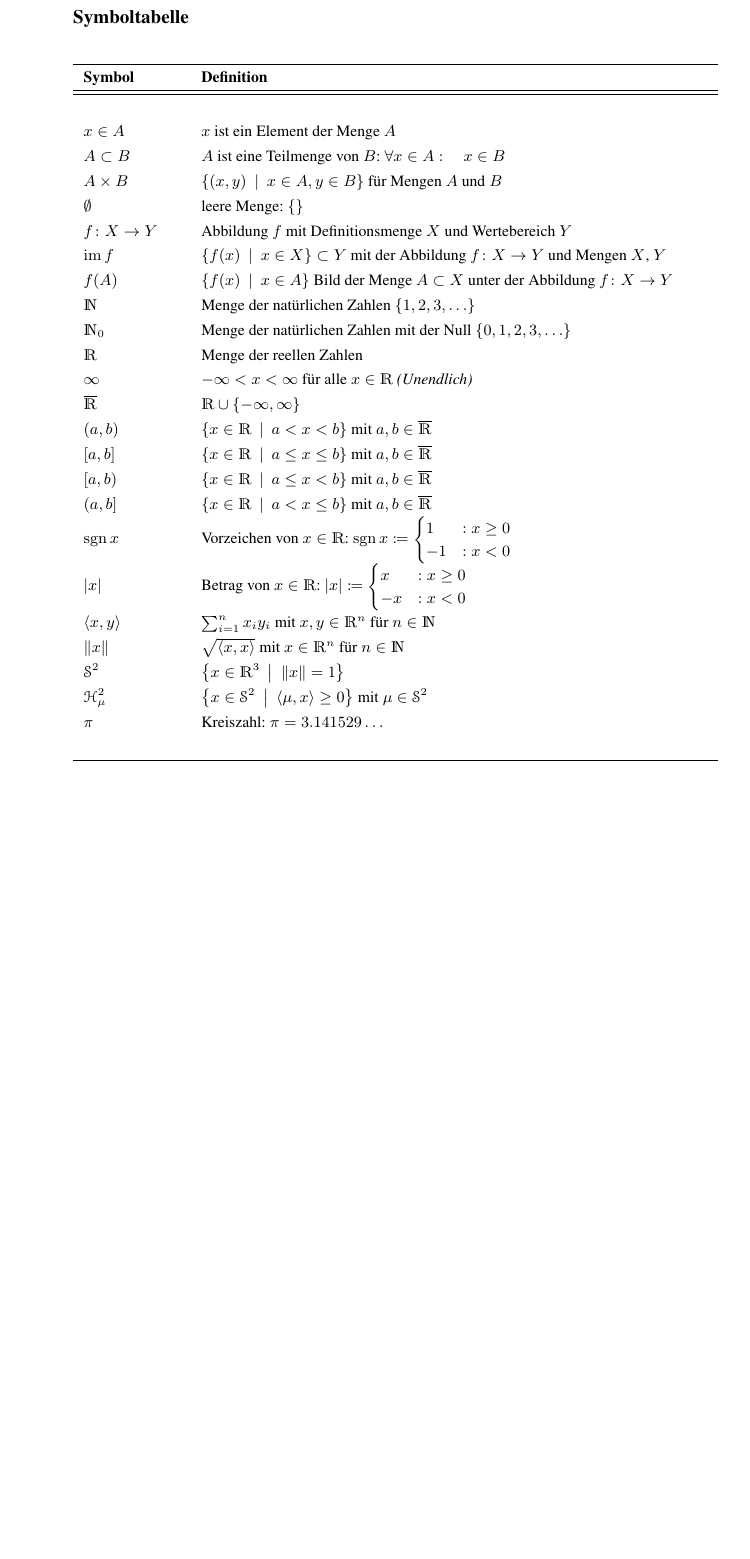
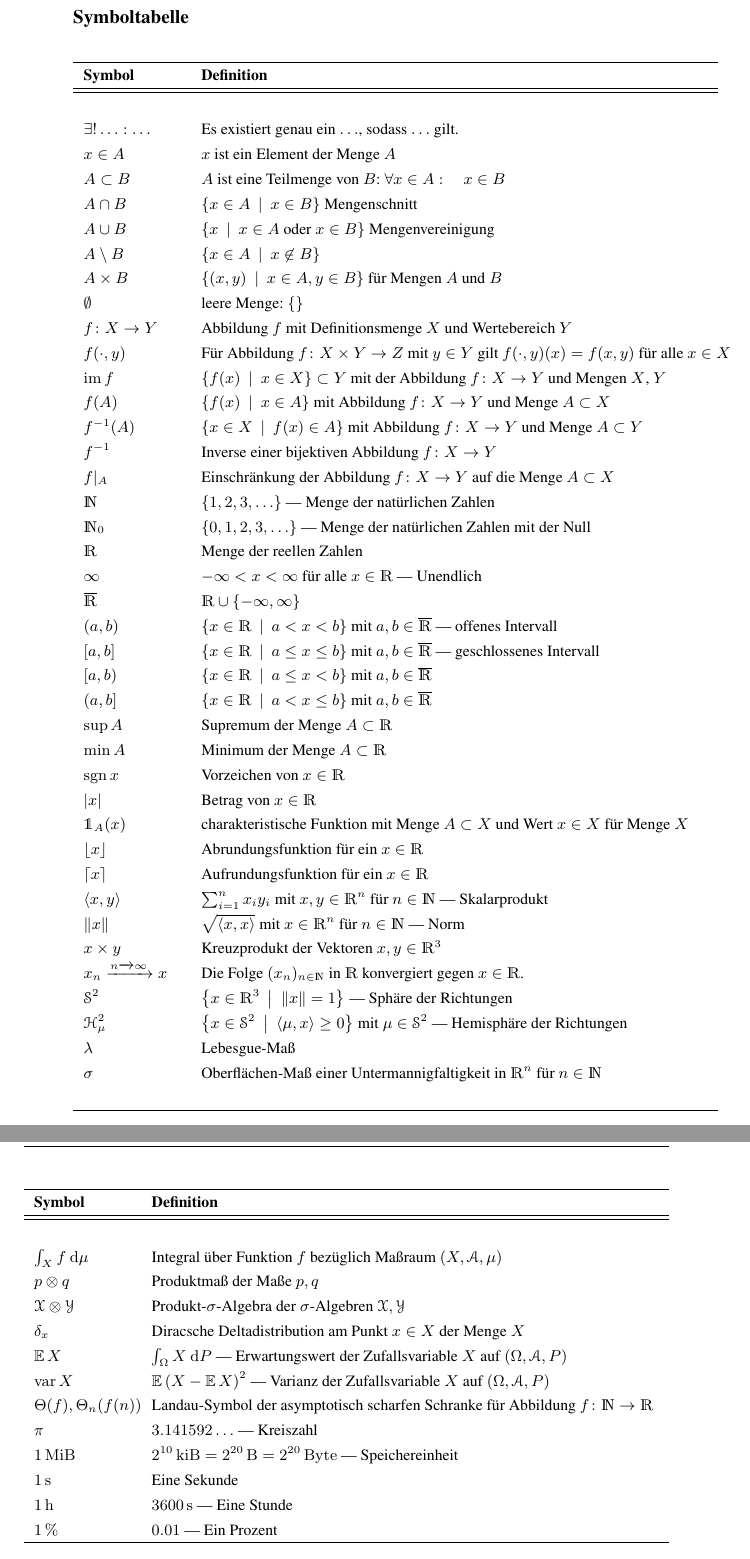
Before and after one commit to lyrahgames/irradiance-map-computation, a LaTeX paper (main.tex, which reads symbol_table.tex): part of page 7 of 63 before the commit and two parts of pages 7 and 8 of 63 after it, the two joined at a grey line, cut so that both start at the same text, the shorter picture padded with empty space. Compiled offline with pdfLaTeX.

Commit message:
Correct some formal mistakes

```diff
--- a/symbol_table.tex
+++ b/symbol_table.tex
@@ -41,9 +41,17 @@
 		\hline
 		\hline \\
 
+		$\exists!\ldots :\ldots$ & Es existiert genau ein $\ldots$, sodass $\ldots$ gilt. \\
+
 		$x\in A$ & $x$ ist ein Element der Menge $A$ \\
 
 		$A\subset B$ & $A$ ist eine Teilmenge von $B$: $\forall x\in A:\quad x\in B$ \\
+
+		$A\cap B$ & $\set[x\in B]{x\in A}$ Mengenschnitt \\
+
+		$A\cup B$ & $\set[x\in A \text{ oder } x\in B]{x}$ Mengenvereinigung \\
+
+		$A\setminus B$ & $\set[x\not\in B]{x\in A}$ \\
 
 		$A\times B$ & $\set[x\in A,y\in B]{(x,y)}$ für Mengen $A$ und $B$ \\
 
@@ -51,43 +59,123 @@
 
 		$\func{f}{X}{Y}$ & Abbildung $f$ mit Definitionsmenge $X$ und Wertebereich $Y$ \\
 
+		$f(\cdot,y)$ & Für Abbildung $\func{f}{X\times Y}{Z}$ mit $y\in Y$ gilt $f(\cdot,y)(x)=f(x,y)$ für alle $x\in X$ \\
+
 		$\im f$ & $\set[x\in X]{f(x)}\subset Y$ mit der Abbildung $\func{f}{X}{Y}$ und Mengen $X$, $Y$ \\
 
-		$f(A)$ & $\set[x\in A]{f(x)}$ Bild der Menge $A\subset X$ unter der Abbildung $\func{f}{X}{Y}$ \\
+		$f(A)$ & $\set[x\in A]{f(x)}$ mit Abbildung $\func{f}{X}{Y}$ und Menge $A\subset X$ \\
 
-		$\SN$ & Menge der natürlichen Zahlen $\set{1,2,3,\ldots}$ \\
+		$\inv{f}(A)$ & $\set[f(x)\in A]{x\in X}$ mit Abbildung $\func{f}{X}{Y}$ und Menge $A\subset Y$ \\
 
-		$\SN_0$ & Menge der natürlichen Zahlen mit der Null $\set{0,1,2,3,\ldots}$ \\
+		$\inv{f}$ & Inverse einer bijektiven Abbildung $\func{f}{X}{Y}$ \\
+
+		$f\vert_A$ & Einschränkung der Abbildung $\func{f}{X}{Y}$ auf die Menge $A\subset X$ \\
+
+		$\SN$ & $\set{1,2,3,\ldots}$ --- Menge der natürlichen Zahlen  \\
+
+		$\SN_0$ & $\set{0,1,2,3,\ldots}$ --- Menge der natürlichen Zahlen mit der Null  \\
 
 		$\SR$ & Menge der reellen Zahlen \\
 
-		$\infty$ & $-\infty < x < \infty$ für alle $x\in\SR$ \textit{(Unendlich)} \\
+		$\infty$ & $-\infty < x < \infty$ für alle $x\in\SR$ --- Unendlich \\
 
 		$\overline{\SR}$ & $\SR\cup\set{-\infty,\infty}$ \\
 
-		$(a,b)$ & $\set[a < x < b]{x\in\SR}$ mit $a,b\in\overline{\SR}$ \\
+		$(a,b)$ & $\set[a < x < b]{x\in\SR}$ mit $a,b\in\overline{\SR}$ --- offenes Intervall \\
 
-		$[a,b]$ & $\set[a \leq x \leq b]{x\in\SR}$ mit $a,b\in\overline{\SR}$ \\
+		$[a,b]$ & $\set[a \leq x \leq b]{x\in\SR}$ mit $a,b\in\overline{\SR}$ --- geschlossenes Intervall \\
 
 		$[a,b)$ & $\set[a \leq x < b]{x\in\SR}$ mit $a,b\in\overline{\SR}$ \\
 
 		$(a,b]$ & $\set[a < x \leq b]{x\in\SR}$ mit $a,b\in\overline{\SR}$ \\
 
-		$\sign{x}$ & Vorzeichen von $x\in\SR$: $\sign{x}\define \begin{cases} 1 &: x\geq 0 \\ -1 &: x < 0\end{cases}$ \\
+		$\sup A$ & Supremum der Menge $A\subset \SR$ \\
 
-		$\abs{x}$ & Betrag von $x\in\SR$: $\abs{x}\define \begin{cases} x &: x\geq 0 \\ -x &: x < 0\end{cases}$ \\
+		$\min A$ & Minimum der Menge $A\subset \SR$ \\
 
-		$\dotp{x}{y}$ & $\sum_{i=1}^n x_iy_i$ mit $x,y\in\SR^n$ für $n\in\SN$ \\
+		$\sign{x}$ & Vorzeichen von $x\in\SR$ \\
 
-		$\norm{x}$ & $\sqrt{\dotp{x}{x}}$ mit $x\in\SR^n$ für $n\in\SN$ \\
+		$\abs{x}$ & Betrag von $x\in\SR$ \\
 
-		$\ssp$ & $\set[\norm{x}=1]{x\in\SR^3}$ \\
+		$\mathds{1}_A(x)$ & charakteristische Funktion mit Menge $A\subset X$ und Wert $x\in X$ für Menge $X$ \\
 
-		$\shs{\mu}$ & $\set[\dotp{\mu}{x}\geq 0]{x\in\ssp}$ mit $\mu\in\ssp$\\
+		$\floorb{x}$ & Abrundungsfunktion für ein $x\in\SR$ \\
 
-		$\pi$ & Kreiszahl: $\pi = 3.141529\ldots$ \\
+		$\ceilb{x}$ & Aufrundungsfunktion für ein $x\in\SR$ \\
+
+		$\dotp{x}{y}$ & $\sum_{i=1}^n x_iy_i$ mit $x,y\in\SR^n$ für $n\in\SN$ --- Skalarprodukt \\
+
+		$\norm{x}$ & $\sqrt{\dotp{x}{x}}$ mit $x\in\SR^n$ für $n\in\SN$ --- Norm \\
+
+		$\crossp{x}{y}$ & Kreuzprodukt der Vektoren $x,y\in\SR^3$ \\
+
+		$x_n\conv[n\conv\infty] x$ & Die Folge $(x_n)_{n\in\SN}$ in $\SR$ konvergiert gegen $x\in\SR$. \\
+
+		$\ssp$ & $\set[\norm{x}=1]{x\in\SR^3}$ --- Sphäre der Richtungen \\
+
+		$\shs{\mu}$ & $\set[\dotp{\mu}{x}\geq 0]{x\in\ssp}$ mit $\mu\in\ssp$ --- Hemisphäre der Richtungen \\
+
+		$\lambda$ & Lebesgue-Maß \\
+
+		$\sigma$ & Oberflächen-Maß einer Untermannigfaltigkeit in $\SR^n$ für $n\in\SN$ \\
+
+		% $\integral{X}{}{f}{\mu}$ & Integral über Funktion $f$ bezüglich Maßraum $(X,\e{A},\mu)$ \\
+
+		% $p\otimes q$ & Produktmaß der Maße $p,q$ \\
+
+		% $\e{X}\otimes\e{Y}$ & Produkt-$\sigma$-Algebra der $\sigma$-Algebren $\e{X},\e{Y}$ \\
+
+		% $\delta_x$ & Diracsche Deltadistribution am Punkt $x\in X$ der Menge $X$ \\
+
+		% $\expect X$ & $\integral{\Omega}{}{X}{P}$ Erwartungswert der Zufallsvariable $X$ auf $(\Omega,\e{A},P)$\\
+
+		% $\var X$ & $\expect\curvb{X-\expect X}^2$ Varianz der Zufallsvariable $X$ auf $(\Omega,\e{A},P)$\\
+
+		% $\Theta(f),\Theta_n(f(n))$ & Landau-Symbol der asymptotisch scharfen Schranke für Abbildung $\func{f}{\SN}{\SR}$ \\
+
+		% $\pi$ & Kreiszahl: $\pi = 3.141529\ldots$ \\
 
 		\\
 		\hline
 	\end{tabularx}
 \end{table}
+
+\begin{table}[H]
+	\begin{tabularx}{\textwidth}{p{0.15\textwidth}p{0.84\textwidth}}
+		\hline
+		\textbf{Symbol} & \textbf{Definition} \\
+		\hline
+		\hline \\
+
+		% $\lambda$ & Lebesgue-Maß \\
+
+		% $\sigma$ & Oberflächen-Maß einer Untermannigfaltigkeit in $\SR^n$ für $n\in\SN$ \\
+
+		$\integral{X}{}{f}{\mu}$ & Integral über Funktion $f$ bezüglich Maßraum $(X,\e{A},\mu)$ \\
+
+		$p\otimes q$ & Produktmaß der Maße $p,q$ \\
+
+		$\e{X}\otimes\e{Y}$ & Produkt-$\sigma$-Algebra der $\sigma$-Algebren $\e{X},\e{Y}$ \\
+
+		$\delta_x$ & Diracsche Deltadistribution am Punkt $x\in X$ der Menge $X$ \\
+
+		$\expect X$ & $\integral{\Omega}{}{X}{P}$ --- Erwartungswert der Zufallsvariable $X$ auf $(\Omega,\e{A},P)$\\
+
+		$\var X$ & $\expect\curvb{X-\expect X}^2$ --- Varianz der Zufallsvariable $X$ auf $(\Omega,\e{A},P)$\\
+
+		$\Theta(f),\Theta_n(f(n))$ & Landau-Symbol der asymptotisch scharfen Schranke für Abbildung $\func{f}{\SN}{\SR}$ \\
+
+		$\pi$ & $3.141592\ldots$ --- Kreiszahl \\
+
+		$1\unit{MiB}$ & $2^{10}\unit{kiB} = 2^{20}\unit{B} = 2^{20}\unit{Byte}$ --- Speichereinheit \\
+
+		$1\unit{s}$ & Eine Sekunde \\
+
+		$1\unit{h}$ & $3600\unit{s}$ --- Eine Stunde \\
+
+		$1\unit{\%}$ & $0.01$ --- Ein Prozent
+
+		\\
+		\hline
+	\end{tabularx}
+\end{table}
```
Also changed, not shown: background.tex (+2 -2 lines), hdr_maps.tex (+3 -3 lines), introduction.tex (+1 -1 lines), irradiance_estimation.tex (+10 -8 lines), irradiance_estimation_results.tex (+9 -5 lines), irradiance_map_generator.tex (+8 -8 lines), ref.bib (+1 -3 lines), titlepage.tex (+1 -1 lines), symbol_table.tex (2 more changed lines).
